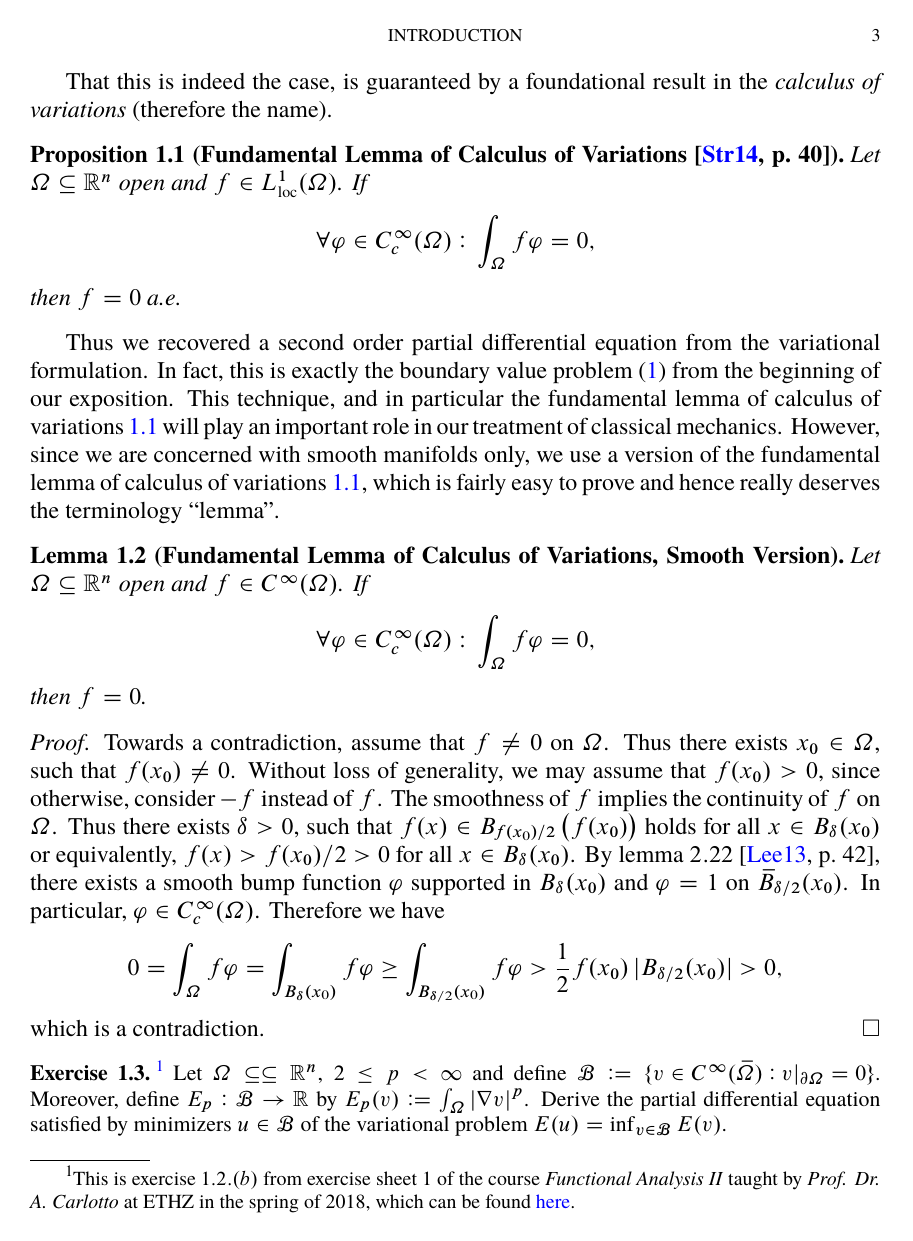
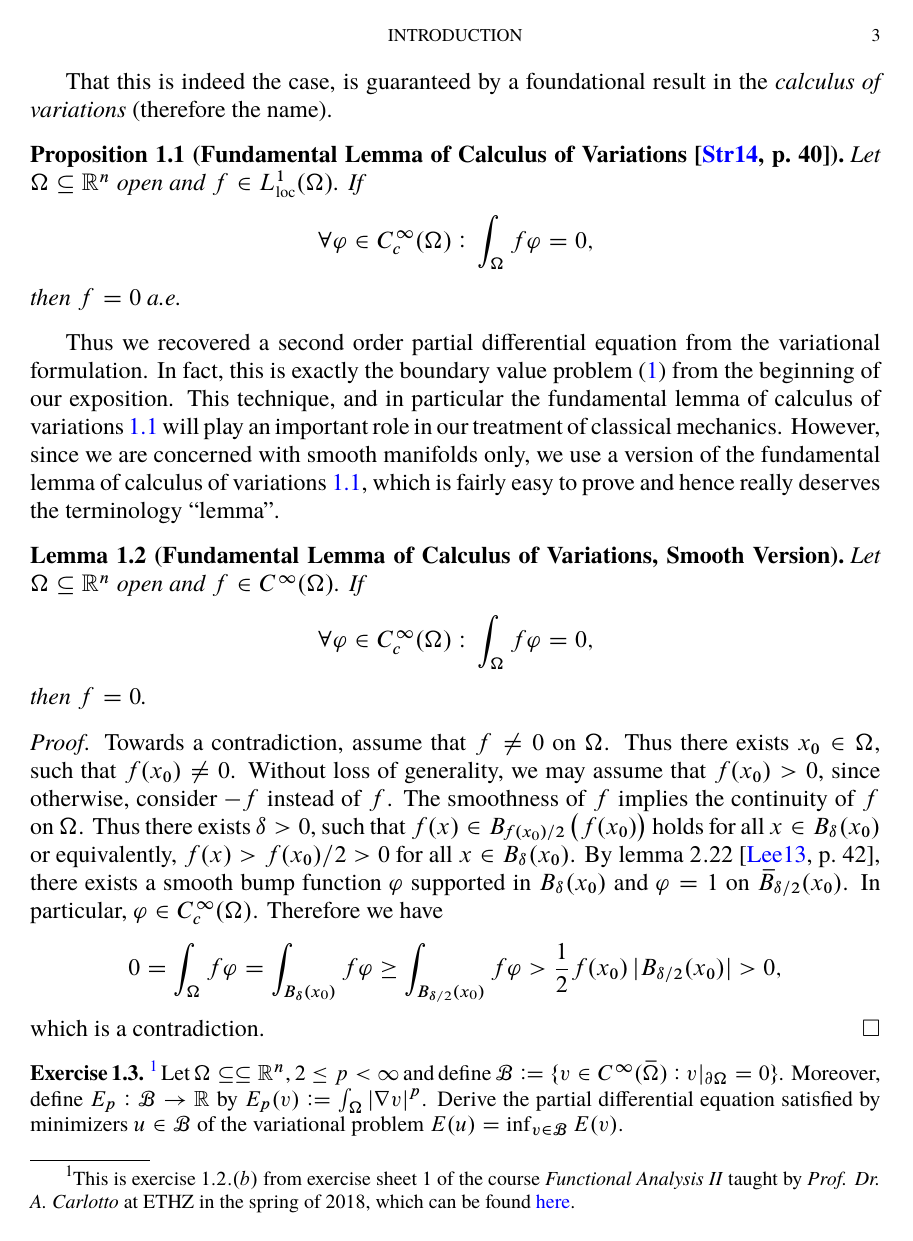
Before and after one commit to TheGeekGreek/autumn_18, a LaTeX thesis (classical_mechanics/main.tex, which reads classical_mechanics/Hamiltonian_systems.tex, classical_mechanics/introduction.tex): page 6 of 34 before the commit and page 7 of 36 after it. The pictures show the PDF file classical_mechanics/main.pdf that the author committed with the source.

```diff
--- a/classical_mechanics/Hamiltonian_systems.tex
+++ b/classical_mechanics/Hamiltonian_systems.tex
@@ -27,6 +27,7 @@
 \noindent for all $x \in M$ and $v_1,\dots,v_k \in T_xM$.
 
 \begin{lemma}
+	\label{lem:interior_multiplication_Hamiltonian_vector_field}
 	Let $(M,\omega,H)$ be a Hamiltonian system. Then $i_{X_H}\omega = dH$.
 \end{lemma}
 
--- a/classical_mechanics/introduction.tex
+++ b/classical_mechanics/introduction.tex
@@ -1,65 +1,65 @@
 \section*{Introduction}
 Classical mechanics deals with ordinary differential equations originating from extremals of \bld{functionals}\index{Functional}, that is functions defined on an infinite-dimensional function space. The study of such extremality properties of functionals is known as the \bld{calculus of variations}\index{Calculus!of variations}. To illustrate this fundamental principle, let us consider the \emph{variational formulation} of second order elliptic operators in divergence form based on \cite[167--168]{struwe:fa:2014}.\\
 For convention, unless explicietly stated otherwise, we will assume that all manifolds are smooth, that is of class $C^\infty$, finite-dimensional, Hausdorff and paracompact with at most countably many connected components.\\
-Let $n \in \mathbb{N}$, $n \geq 1$, and $\Omega \subseteq \subseteq \mathbb{R}^n$ such that $\wbar{\Omega}$ is a smooth manifold with boundary. Moreover, let $H^1_0(\Omega)$ denote the Sobolev space $W^{1,2}_0(\Omega)$ with inner product
+Let $n \in \mathbb{N}$, $n \geq 1$, and $\upOmega \subseteq \subseteq \mathbb{R}^n$ such that $\wbar{\upOmega}$ is a smooth manifold with boundary. Moreover, let $H^1_0(\upOmega)$ denote the Sobolev space $W^{1,2}_0(\upOmega)$ with inner product
 \begin{equation*}
-	\langle u,v \rangle_{H^1_0(\Omega)} = \int_\Omega uv + \int_\Omega \nabla u \nabla v.
+	\langle u,v \rangle_{H^1_0(\upOmega)} = \int_\upOmega uv + \int_\upOmega \nabla u \nabla v.
 \end{equation*}
-Suppose $a^{ij} \in C^\infty(\wbar{\Omega})$ symmetric, $f \in C^\infty(\wbar{\Omega})$ and consider the second order homogenous Dirichlet problem
+Suppose $a^{ij} \in C^\infty(\wbar{\upOmega})$ symmetric, $f \in C^\infty(\wbar{\upOmega})$ and consider the second order homogenous Dirichlet problem
 \begin{equation}
 	\label{eq:homogeneous_Dirichlet_problem}
 	\ccases{
-			\displaystyle -\frac{\partial}{\partial x^j}\del[3]{a^{ij}\frac{\partial u}{\partial x^i}} = f & \text{in } \Omega,\\
-			u = 0 & \text{on } \partial \Omega,
+			\displaystyle -\frac{\partial}{\partial x^j}\del[3]{a^{ij}\frac{\partial u}{\partial x^i}} = f & \text{in } \upOmega,\\
+			u = 0 & \text{on } \partial \upOmega,
 		}
 \end{equation}
-Suppose $u \in C^\infty(\wbar{\Omega})$ solves (\ref{eq:homogeneous_Dirichlet_problem}). Then integration by parts (see \cite[436]{lee:smooth_manifolds:2013}) yields
+Suppose $u \in C^\infty(\wbar{\upOmega})$ solves (\ref{eq:homogeneous_Dirichlet_problem}). Then integration by parts (see \cite[436]{lee:smooth_manifolds:2013}) yields
 \begin{equation*}
-	\int_\Omega f v = -\int_\Omega \frac{\partial}{\partial x^j}\del[3]{a^{ij}\frac{\partial u}{\partial x^i}}v = -\int_\Omega \mathrm{div}(X)v = \int_\Omega \langle X, \nabla v\rangle = \int_\Omega a^{ij} \frac{\partial u}{\partial x^i}\frac{\partial v}{\partial x^j}
+	\int_\upOmega f v = -\int_\upOmega \frac{\partial}{\partial x^j}\del[3]{a^{ij}\frac{\partial u}{\partial x^i}}v = -\int_\upOmega \mathrm{div}(X)v = \int_\upOmega \langle X, \nabla v\rangle = \int_\upOmega a^{ij} \frac{\partial u}{\partial x^i}\frac{\partial v}{\partial x^j}
 \end{equation*}
-\noindent for any $v \in C^\infty_c(\Omega)$, where $X := \del[1]{a^{ij}\frac{\partial u}{\partial x^i}}_j$. Thus we say that $u \in H^1_0(\Omega)$ is a \emph{weak solution} of (\ref{eq:homogeneous_Dirichlet_problem}) iff
+\noindent for any $v \in C^\infty_c(\upOmega)$, where $X := \del[1]{a^{ij}\frac{\partial u}{\partial x^i}}_j$. Thus we say that $u \in H^1_0(\upOmega)$ is a \emph{weak solution} of (\ref{eq:homogeneous_Dirichlet_problem}) iff
 \begin{equation*}
-	\forall v \in C^\infty_c(\Omega): \> \int_\Omega a^{ij} \frac{\partial u}{\partial x^i}\frac{\partial v}{\partial x^j} = \int_\Omega fv.
+	\forall v \in C^\infty_c(\upOmega): \> \int_\upOmega a^{ij} \frac{\partial u}{\partial x^i}\frac{\partial v}{\partial x^j} = \int_\upOmega fv.
 \end{equation*}
 If $(a^{ij})_{ij}$ is \emph{uniformly elliptic}, i.e. there exists $\lambda > 0$ such that
 \begin{equation*}
-	\forall x \in \Omega\forall \xi \in \mathbb{R}^n : \> a^{ij}(x)\xi_i\xi_j \geq \lambda \abs{\xi}^2,
+	\forall x \in \upOmega\forall \xi \in \mathbb{R}^n : \> a^{ij}(x)\xi_i\xi_j \geq \lambda \abs{\xi}^2,
 \end{equation*}
-\noindent then (\ref{eq:homogeneous_Dirichlet_problem}) admits a unique weak solution $u \in H^1_0(\Omega)$ (in fact $u \in C^\infty(\Omega)$ using \emph{regularity theory}, for more details see \cite[175]{struwe:fa:2014}). Indeed, observe that
+\noindent then (\ref{eq:homogeneous_Dirichlet_problem}) admits a unique weak solution $u \in H^1_0(\upOmega)$ (in fact $u \in C^\infty(\upOmega)$ using \emph{regularity theory}, for more details see \cite[175]{struwe:fa:2014}). Indeed, observe that
 \begin{equation*}
-	\langle \cdot,\cdot \rangle_a : H^1_0(\Omega) \times H^1_0(\Omega) \to \mathbb{R}
+	\langle \cdot,\cdot \rangle_a : H^1_0(\upOmega) \times H^1_0(\upOmega) \to \mathbb{R}
 \end{equation*}
 \noindent defined by
 \begin{equation}
 	\label{eq:Sobolev_inner_product}
-	\langle u, v \rangle_a := \int_\Omega a^{ij} \frac{\partial u}{\partial x^i}\frac{\partial v}{\partial x^j}
+	\langle u, v \rangle_a := \int_\upOmega a^{ij} \frac{\partial u}{\partial x^i}\frac{\partial v}{\partial x^j}
 \end{equation}
-\noindent is an inner product on $H^1_0(\Omega)$ with induced norm equivalent to the standard one on $H^1_0(\Omega)$ due to Poincar\'e's inequality \cite[107]{struwe:fa:2014}. Applying the Riesz Representation theorem \cite[49--50]{struwe:fa:2014} yields the result. Moreover, this solution can be characterized by a \emph{variational principle}, i.e. if we define the \emph{energy functional} $E : H^1_0(\Omega) \to \mathbb{R}$
+\noindent is an inner product on $H^1_0(\upOmega)$ with induced norm equivalent to the standard one on $H^1_0(\upOmega)$ due to Poincar\'e's inequality \cite[107]{struwe:fa:2014}. Applying the Riesz Representation theorem \cite[49--50]{struwe:fa:2014} yields the result. Moreover, this solution can be characterized by a \emph{variational principle}, i.e. if we define the \emph{energy functional} $E : H^1_0(\upOmega) \to \mathbb{R}$
 \begin{equation*}
-	E(v) := \frac{1}{2} \norm{v}^2_a - \int_\Omega fv,
+	E(v) := \frac{1}{2} \norm{v}^2_a - \int_\upOmega fv,
 \end{equation*}
-\noindent for any $v \in H^1_0(\Omega)$, where $\norm{\cdot}_a$ denotes the norm induced by the inner product (\ref{eq:Sobolev_inner_product}), then $u \in H^1_0(\Omega)$ solves (\ref{eq:homogeneous_Dirichlet_problem}) if and only if
+\noindent for any $v \in H^1_0(\upOmega)$, where $\norm{\cdot}_a$ denotes the norm induced by the inner product (\ref{eq:Sobolev_inner_product}), then $u \in H^1_0(\upOmega)$ solves (\ref{eq:homogeneous_Dirichlet_problem}) if and only if
 \begin{equation}
 	\label{eq:variational_formulation}
-	E(u) = \inf_{v \in H^1_0(\Omega)}E(v).
+	E(u) = \inf_{v \in H^1_0(\upOmega)}E(v).
 \end{equation}
-Indeed, suppose $u \in H^1_0(\Omega)$ is a solution of (\ref{eq:homogeneous_Dirichlet_problem}). Let $v \in H^1_0(\Omega)$. Then $u = v + w$ for $w := u - v \in H^1_0(\Omega)$ and we compute
+Indeed, suppose $u \in H^1_0(\upOmega)$ is a solution of (\ref{eq:homogeneous_Dirichlet_problem}). Let $v \in H^1_0(\upOmega)$. Then $u = v + w$ for $w := u - v \in H^1_0(\upOmega)$ and we compute
 \begin{equation*}
-	E(v) = E(u + w) = \frac{1}{2}\norm{u}^2_a + \langle u,w \rangle_a + \frac{1}{2}\norm{w}^2_a - \int_\Omega f(u + w) = E(u) + \frac{1}{2}\norm{w}^2_a \geq E(u)
+	E(v) = E(u + w) = \frac{1}{2}\norm{u}^2_a + \langle u,w \rangle_a + \frac{1}{2}\norm{w}^2_a - \int_\upOmega f(u + w) = E(u) + \frac{1}{2}\norm{w}^2_a \geq E(u)
 \end{equation*}
-\noindent with equality if and only if $u = v$ a.e. Conversly, suppose the infimum is attained by some $u \in H^1_0(\Omega)$. Thus by elementary calculus
+\noindent with equality if and only if $u = v$ a.e. Conversly, suppose the infimum is attained by some $u \in H^1_0(\upOmega)$. Thus by elementary calculus
 \begin{equation}
 	\label{eq:derivative}
-	0 = \frac{d}{dt}\bigg\vert_{t = 0} E(u + tv) = \langle u, v \rangle_a - \int_\Omega f v
+	0 = \frac{d}{dt}\bigg\vert_{t = 0} E(u + tv) = \langle u, v \rangle_a - \int_\upOmega f v
 \end{equation}
-\noindent for all $v \in H^1_0(\Omega)$.\\
-Suppose now that $u \in C^\infty(\wbar{\Omega})$ with $u\vert_{\partial \Omega} = 0$ solves the variational formulation (\ref{eq:variational_formulation}). Then again integration by parts yields
+\noindent for all $v \in H^1_0(\upOmega)$.\\
+Suppose now that $u \in C^\infty(\wbar{\upOmega})$ with $u\vert_{\partial \upOmega} = 0$ solves the variational formulation (\ref{eq:variational_formulation}). Then again integration by parts yields
 \begin{equation*}
-	\langle u, v \rangle_a - \int_\Omega f v = -\int_\Omega \mathrm{div}(X) v - \int_\Omega fv = \int_\Omega \del[3]{-\frac{\partial}{\partial x^j}\del[3]{a^{ij}\frac{\partial u}{\partial x^i}} - f} v
+	\langle u, v \rangle_a - \int_\upOmega f v = -\int_\upOmega \mathrm{div}(X) v - \int_\upOmega fv = \int_\upOmega \del[3]{-\frac{\partial}{\partial x^j}\del[3]{a^{ij}\frac{\partial u}{\partial x^i}} - f} v
 \end{equation*}
-\noindent for all $v \in C^\infty_c(\Omega)$ and where $X := \del[1]{a^{ij}\frac{\partial u}{\partial x^i}}_j$. Hence (\ref{eq:derivative}) implies
+\noindent for all $v \in C^\infty_c(\upOmega)$ and where $X := \del[1]{a^{ij}\frac{\partial u}{\partial x^i}}_j$. Hence (\ref{eq:derivative}) implies
 \begin{equation*}
-	\forall v \in C^\infty_c(\Omega): \> \int_\Omega \del[3]{-\frac{\partial}{\partial x^j}\del[3]{a^{ij}\frac{\partial u}{\partial x^i}} - f} v = 0.
+	\forall v \in C^\infty_c(\upOmega): \> \int_\upOmega \del[3]{-\frac{\partial}{\partial x^j}\del[3]{a^{ij}\frac{\partial u}{\partial x^i}} - f} v = 0.
 \end{equation*}
 
 We might expect that this implies
@@ -71,9 +71,9 @@
 
 \begin{proposition}[{Fundamental Lemma of Calculus of Variations \cite[40]{struwe:fa:2014}}]
 	\label{prop:fundamental_lemma}
-	Let $\Omega \subseteq \mathbb{R}^n$ open and $f \in L^1_{\mathrm{loc}}(\Omega)$. If
+	Let $\upOmega \subseteq \mathbb{R}^n$ open and $f \in L^1_{\mathrm{loc}}(\upOmega)$. If
 	\begin{equation*}
-		\forall \varphi \in C^\infty_c(\Omega): \> \int_\Omega f\varphi = 0,
+		\forall \varphi \in C^\infty_c(\upOmega): \> \int_\upOmega f\varphi = 0,
 	\end{equation*}
 	\noindent then $f = 0$ a.e.
 \end{proposition}
@@ -82,21 +82,21 @@
 
 \begin{lemma}[Fundamental Lemma of Calculus of Variations, Smooth Version\index{Calculus!of variations!fundamental lemma of}]
 	\label{lem:fundamental_lemma}
-	Let $\Omega \subseteq \mathbb{R}^n$ open and $f \in C^\infty(\Omega)$. If
+	Let $\upOmega \subseteq \mathbb{R}^n$ open and $f \in C^\infty(\upOmega)$. If
 	\begin{equation*}
-		\forall \varphi \in C^\infty_c(\Omega): \> \int_\Omega f\varphi = 0,
+		\forall \varphi \in C^\infty_c(\upOmega): \> \int_\upOmega f\varphi = 0,
 	\end{equation*}
 	\noindent then $f = 0$.
 \end{lemma}
 
 \begin{proof}
-	Towards a contradiction, assume that $f \neq 0$ on $\Omega$. Thus there exists $x_0 \in \Omega$, such that $f(x_0) \neq 0$. Without loss of generality, we may assume that $f(x_0) > 0$, since otherwise, consider $-f$ instead of $f$.	The smoothness of $f$ implies the continuity of $f$ on $\Omega$. Thus there exists $\delta > 0$, such that $f(x) \in B_{f(x_0)/2}\del[1]{f(x_0)}$ holds for all $x \in B_\delta(x_0)$ or equivalently, $f(x) > f(x_0)/2 > 0$ for all $x \in B_\delta(x_0)$. By lemma $2.22$ \cite[42]{lee:smooth_manifolds:2013}, there exists a smooth bump function $\varphi$ supported in $B_\delta(x_0)$ and $\varphi = 1$ on $\wbar{B}_{\delta/2}(x_0)$. In particular, $\varphi \in C^\infty_c(\Omega)$. Therefore we have
+	Towards a contradiction, assume that $f \neq 0$ on $\upOmega$. Thus there exists $x_0 \in \upOmega$, such that $f(x_0) \neq 0$. Without loss of generality, we may assume that $f(x_0) > 0$, since otherwise, consider $-f$ instead of $f$.	The smoothness of $f$ implies the continuity of $f$ on $\upOmega$. Thus there exists $\delta > 0$, such that $f(x) \in B_{f(x_0)/2}\del[1]{f(x_0)}$ holds for all $x \in B_\delta(x_0)$ or equivalently, $f(x) > f(x_0)/2 > 0$ for all $x \in B_\delta(x_0)$. By lemma $2.22$ \cite[42]{lee:smooth_manifolds:2013}, there exists a smooth bump function $\varphi$ supported in $B_\delta(x_0)$ and $\varphi = 1$ on $\wbar{B}_{\delta/2}(x_0)$. In particular, $\varphi \in C^\infty_c(\upOmega)$. Therefore we have
 	\begin{equation*}
-		0 = \int_\Omega f \varphi = \int_{B_\delta(x_0)} f \varphi \geq \int_{B_{\delta/2}(x_0)} f \varphi > \frac{1}{2}f(x_0) \abs[0]{B_{\delta/2}(x_0)} > 0,
+		0 = \int_\upOmega f \varphi = \int_{B_\delta(x_0)} f \varphi \geq \int_{B_{\delta/2}(x_0)} f \varphi > \frac{1}{2}f(x_0) \abs[0]{B_{\delta/2}(x_0)} > 0,
 	\end{equation*}
 	\noindent which is a contradiction.
 \end{proof}
 
 \begin{exercise}\footnote{This is exercise $1.2. (b)$ from exercise sheet $1$ of the course \emph{Functional Analysis II} taught by \emph{Prof. Dr. A. Carlotto} at ETHZ in the spring of 2018, which can be found \href{https://metaphor.ethz.ch/x/2018/fs/401-3462-00L/ex/Problems01-FAII.pdf}{here}.}
-	Let $\Omega \subseteq \subseteq \mathbb{R}^n$, $2 \leq p < \infty$ and define $\mathcal{B} := \cbr[0]{v \in C^\infty(\wbar{\Omega}) : v\vert_{\partial\Omega} = 0}$. Moreover, define $E_p : \mathcal{B} \to \mathbb{R}$ by $E_p(v) := \int_\Omega \abs[0]{\nabla v}^p$. Derive the partial differential equation satisfied by minimizers $u \in \mathcal{B}$ of the variational problem $E(u) = \inf_{v \in \mathcal{B}}E(v)$.
+	Let $\upOmega \subseteq \subseteq \mathbb{R}^n$, $2 \leq p < \infty$ and define $\mathcal{B} := \cbr[0]{v \in C^\infty(\wbar{\upOmega}) : v\vert_{\partial\upOmega} = 0}$. Moreover, define $E_p : \mathcal{B} \to \mathbb{R}$ by $E_p(v) := \int_\upOmega \abs[0]{\nabla v}^p$. Derive the partial differential equation satisfied by minimizers $u \in \mathcal{B}$ of the variational problem $E(u) = \inf_{v \in \mathcal{B}}E(v)$.
 \end{exercise}
```
Also changed, not shown: classical_mechanics/Legendre_transform.tex (+6 -0 lines), classical_mechanics/main.tex (+9 -0 lines), classical_mechanics/main.pdf, classical_mechanics/Hamiltonian_systems.tex (34 more changed lines).
